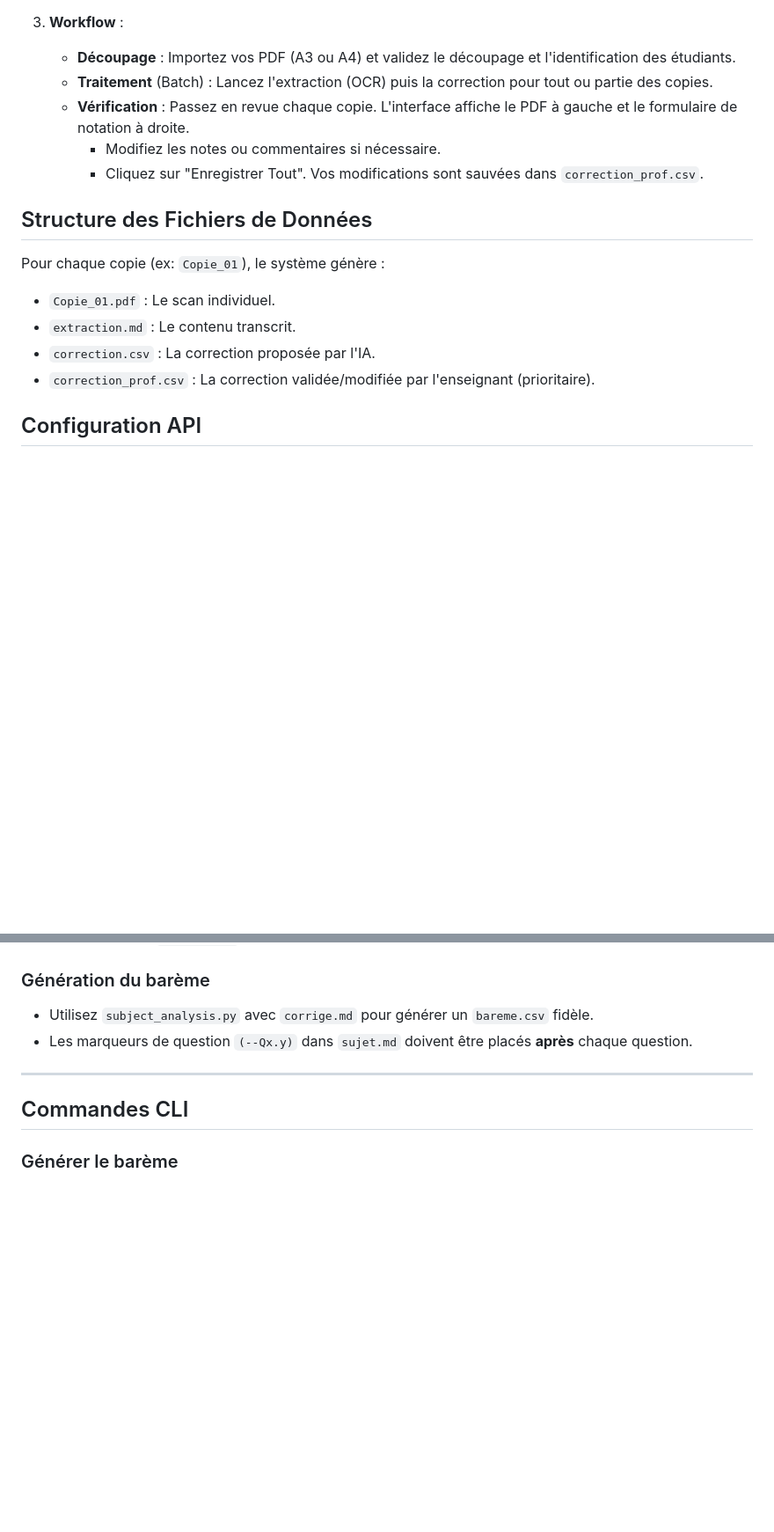
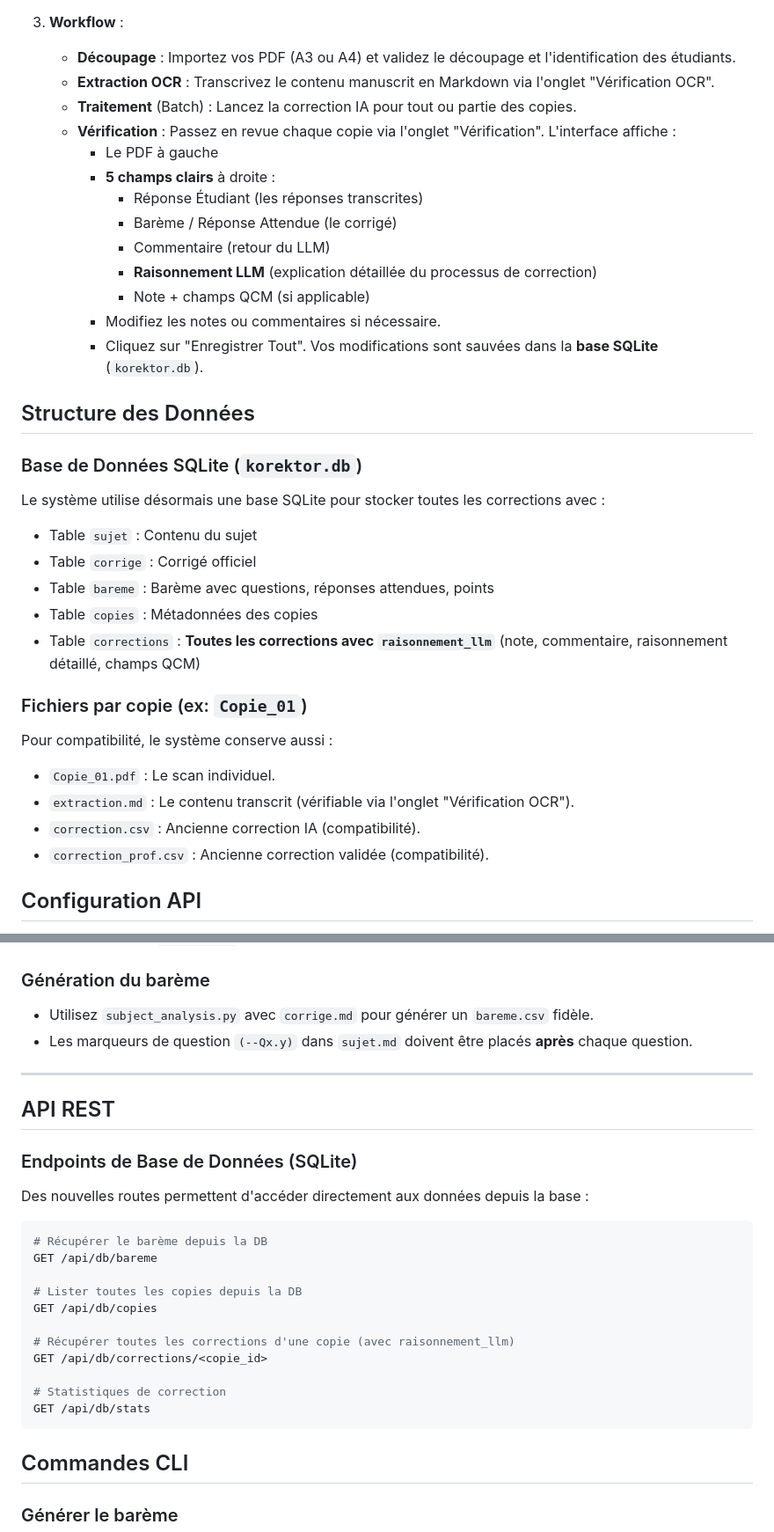
Before and after one commit to Naereen/Korektor-clone, a Markdown page: README.md, 2 parts joined by grey strips. Shown at 88% size. GitHub-like rendering; blank space fills up the shorter version.

Commit message:
docs: update README with SQLite DB, verification UI, and v2 correction features
- Document new SQLite database structure and tables
- Update workflow with OCR verification tab and 5 clear fields
- Add API REST endpoints section for DB access
- Document batch_correction_v2.py with incremental correction
- Add Verification OCR tab documentation
- Mention raisonnement_llm field in corrections

Generated by Mistral Vibe.
Co-Authored-By: Mistral Vibe <vibe@mistral.ai>

````diff
--- a/README.md
+++ b/README.md
@@ -48,18 +48,35 @@
 
 3.  **Workflow** :
     *   **Découpage** : Importez vos PDF (A3 ou A4) et validez le découpage et l'identification des étudiants.
-    *   **Traitement** (Batch) : Lancez l'extraction (OCR) puis la correction pour tout ou partie des copies.
-    *   **Vérification** : Passez en revue chaque copie. L'interface affiche le PDF à gauche et le formulaire de notation à droite.
+    *   **Extraction OCR** : Transcrivez le contenu manuscrit en Markdown via l'onglet "Vérification OCR".
+    *   **Traitement** (Batch) : Lancez la correction IA pour tout ou partie des copies.
+    *   **Vérification** : Passez en revue chaque copie via l'onglet "Vérification". L'interface affiche :
+        *   Le PDF à gauche
+        *   **5 champs clairs** à droite :
+            - Réponse Étudiant (les réponses transcrites)
+            - Barème / Réponse Attendue (le corrigé)
+            - Commentaire (retour du LLM)
+            - **Raisonnement LLM** (explication détaillée du processus de correction)
+            - Note + champs QCM (si applicable)
         *   Modifiez les notes ou commentaires si nécessaire.
-        *   Cliquez sur "Enregistrer Tout". Vos modifications sont sauvées dans `correction_prof.csv`.
+        *   Cliquez sur "Enregistrer Tout". Vos modifications sont sauvées dans la **base SQLite** (`korektor.db`).
 
-## Structure des Fichiers de Données
+## Structure des Données
 
-Pour chaque copie (ex: `Copie_01`), le système génère :
+### Base de Données SQLite (`korektor.db`)
+Le système utilise désormais une base SQLite pour stocker toutes les corrections avec :
+*   Table `sujet` : Contenu du sujet
+*   Table `corrige` : Corrigé officiel
+*   Table `bareme` : Barème avec questions, réponses attendues, points
+*   Table `copies` : Métadonnées des copies
+*   Table `corrections` : **Toutes les corrections avec `raisonnement_llm`** (note, commentaire, raisonnement détaillé, champs QCM)
+
+### Fichiers par copie (ex: `Copie_01`)
+Pour compatibilité, le système conserve aussi :
 *   `Copie_01.pdf` : Le scan individuel.
-*   `extraction.md` : Le contenu transcrit.
-*   `correction.csv` : La correction proposée par l'IA.
-*   `correction_prof.csv` : La correction validée/modifiée par l'enseignant (prioritaire).
+*   `extraction.md` : Le contenu transcrit (vérifiable via l'onglet "Vérification OCR").
+*   `correction.csv` : Ancienne correction IA (compatibilité).
+*   `correction_prof.csv` : Ancienne correction validée (compatibilité).
 
 ## Configuration API
 
@@ -88,6 +105,25 @@ export MISTRAL_API_KEY="votre_cle_ici"
 
 ---
 
+## API REST
+
+### Endpoints de Base de Données (SQLite)
+Des nouvelles routes permettent d'accéder directement aux données depuis la base :
+
+```bash
+# Récupérer le barème depuis la DB
+GET /api/db/bareme
+
+# Lister toutes les copies depuis la DB
+GET /api/db/copies
+
+# Récupérer toutes les corrections d'une copie (avec raisonnement_llm)
+GET /api/db/corrections/<copie_id>
+
+# Statistiques de correction
+GET /api/db/stats
+```
+
 ## Commandes CLI
 
 ### Générer le barème
````
Also changed, not shown: other parts of README.md (+30 -0 lines).
